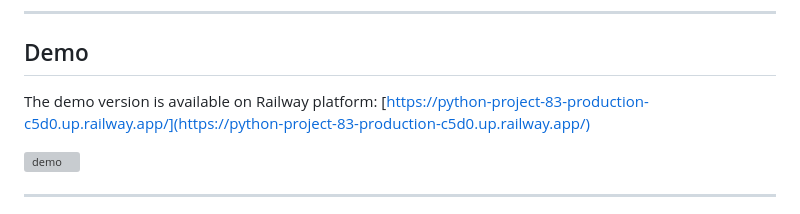
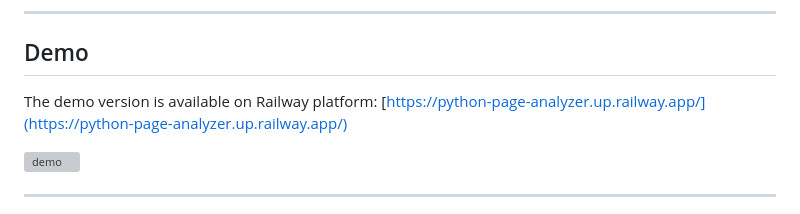
Before and after one commit to ivnvxd/python-project-83, a Markdown page: README.md, the part around the change printed below. Drawn GitHub-style; grey boxes are pictures that could not be loaded.

```diff
--- a/README.md
+++ b/README.md
@@ -147,7 +149,7 @@ You can see all added URLs on the `/urls` page.
 ## Demo
 
 The demo version is available on Railway platform:
-[https://python-project-83-production-c5d0.up.railway.app/](https://python-project-83-production-c5d0.up.railway.app/)
+[https://python-page-analyzer.up.railway.app/](https://python-page-analyzer.up.railway.app/)
 
 <img src="https://raw.githubusercontent.com/ivnvxd/ivnvxd/master/img/page_analyzer_demo.gif" alt="demo" height="auto" />
 
```
Also changed, not shown: other parts of README.md (+2 -0 lines).
